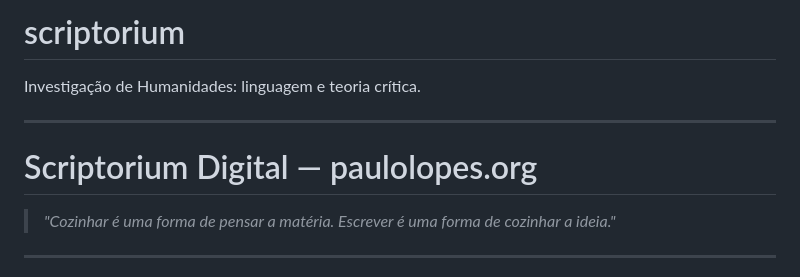
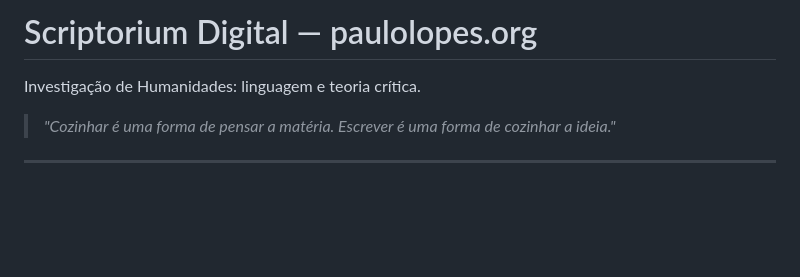
Before and after one commit to pjfcl/scriptorium, a Markdown page: README.md, the part around the change. GitHub-like rendering; blank space fills up the shorter version.

Commit message:
Revise README structure and content

```diff
--- a/README.md
+++ b/README.md
@@ -1,9 +1,8 @@
-# scriptorium
+
+# Scriptorium Digital — paulolopes.org
+
 Investigação de Humanidades: linguagem e teoria crítica.
 
------
-
-# Scriptorium Digital — paulolopes.org
 
 > *"Cozinhar é uma forma de pensar a matéria. Escrever é uma forma de cozinhar a ideia."*
 
```
